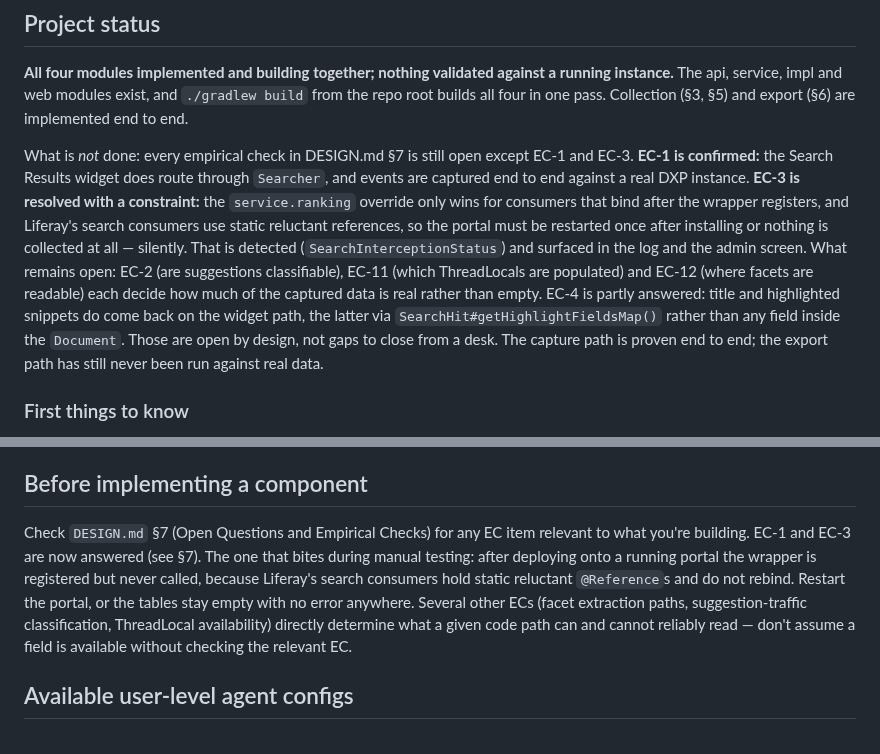
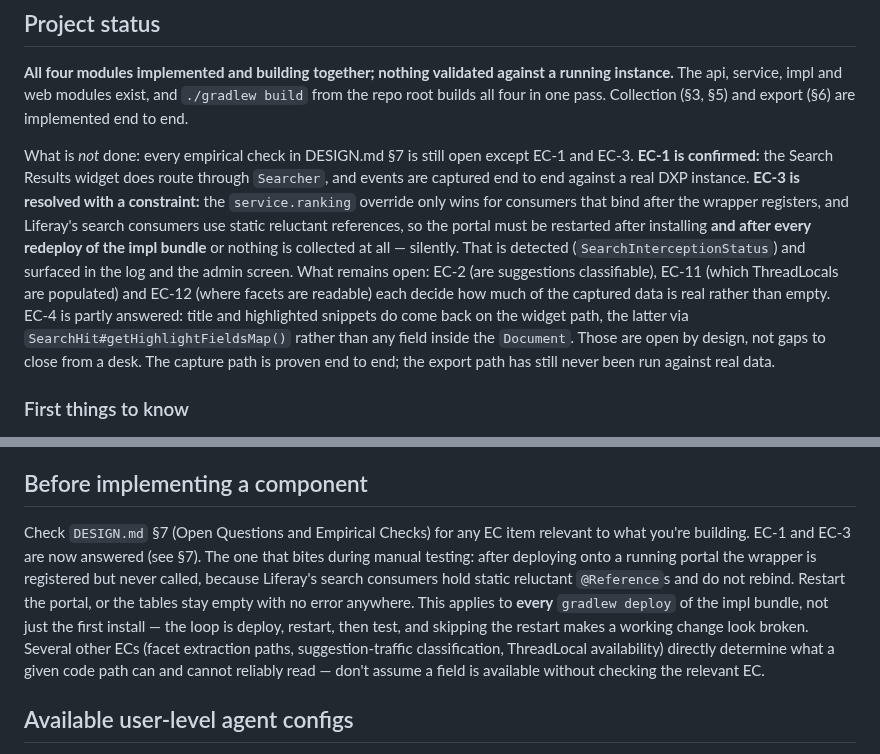
Before and after one commit to TensorOpt/liferay-search-eval-logger, a Markdown page: CLAUDE.md, 2 parts joined by grey strips. Drawn GitHub-style.

```diff
--- a/CLAUDE.md
+++ b/CLAUDE.md
@@ -6,7 +6,7 @@ This file provides guidance to Claude Code (claude.ai/code) when working with co
 
 **All four modules implemented and building together; nothing validated against a running instance.** The api, service, impl and web modules exist, and `./gradlew build` from the repo root builds all four in one pass. Collection (§3, §5) and export (§6) are implemented end to end.
 
-What is *not* done: every empirical check in DESIGN.md §7 is still open except EC-1 and EC-3. **EC-1 is confirmed:** the Search Results widget does route through `Searcher`, and events are captured end to end against a real DXP instance. **EC-3 is resolved with a constraint:** the `service.ranking` override only wins for consumers that bind after the wrapper registers, and Liferay's search consumers use static reluctant references, so the portal must be restarted once after installing or nothing is collected at all — silently. That is detected (`SearchInterceptionStatus`) and surfaced in the log and the admin screen. What remains open: EC-2 (are suggestions classifiable), EC-11 (which ThreadLocals are populated) and EC-12 (where facets are readable) each decide how much of the captured data is real rather than empty. EC-4 is partly answered: title and highlighted snippets do come back on the widget path, the latter via `SearchHit#getHighlightFieldsMap()` rather than any field inside the `Document`. Those are open by design, not gaps to close from a desk. The capture path is proven end to end; the export path has still never been run against real data.
+What is *not* done: every empirical check in DESIGN.md §7 is still open except EC-1 and EC-3. **EC-1 is confirmed:** the Search Results widget does route through `Searcher`, and events are captured end to end against a real DXP instance. **EC-3 is resolved with a constraint:** the `service.ranking` override only wins for consumers that bind after the wrapper registers, and Liferay's search consumers use static reluctant references, so the portal must be restarted after installing **and after every redeploy of the impl bundle** or nothing is collected at all — silently. That is detected (`SearchInterceptionStatus`) and surfaced in the log and the admin screen. What remains open: EC-2 (are suggestions classifiable), EC-11 (which ThreadLocals are populated) and EC-12 (where facets are readable) each decide how much of the captured data is real rather than empty. EC-4 is partly answered: title and highlighted snippets do come back on the widget path, the latter via `SearchHit#getHighlightFieldsMap()` rather than any field inside the `Document`. Those are open by design, not gaps to close from a desk. The capture path is proven end to end; the export path has still never been run against real data.
 
 ### First things to know
 
@@ -73,7 +73,7 @@ screen once and check the log before believing the upgrade is clean.
 
 ## Before implementing a component
 
-Check `DESIGN.md` §7 (Open Questions and Empirical Checks) for any EC item relevant to what you're building. EC-1 and EC-3 are now answered (see §7). The one that bites during manual testing: after deploying onto a running portal the wrapper is registered but never called, because Liferay's search consumers hold static reluctant `@Reference`s and do not rebind. Restart the portal, or the tables stay empty with no error anywhere. Several other ECs (facet extraction paths, suggestion-traffic classification, ThreadLocal availability) directly determine what a given code path can and cannot reliably read — don't assume a field is available without checking the relevant EC.
+Check `DESIGN.md` §7 (Open Questions and Empirical Checks) for any EC item relevant to what you're building. EC-1 and EC-3 are now answered (see §7). The one that bites during manual testing: after deploying onto a running portal the wrapper is registered but never called, because Liferay's search consumers hold static reluctant `@Reference`s and do not rebind. Restart the portal, or the tables stay empty with no error anywhere. This applies to **every** `gradlew deploy` of the impl bundle, not just the first install — the loop is deploy, restart, then test, and skipping the restart makes a working change look broken. Several other ECs (facet extraction paths, suggestion-traffic classification, ThreadLocal availability) directly determine what a given code path can and cannot reliably read — don't assume a field is available without checking the relevant EC.
 
 ## Available user-level agent configs
 
```
Also changed, not shown: DESIGN.md (+3 -3 lines).
